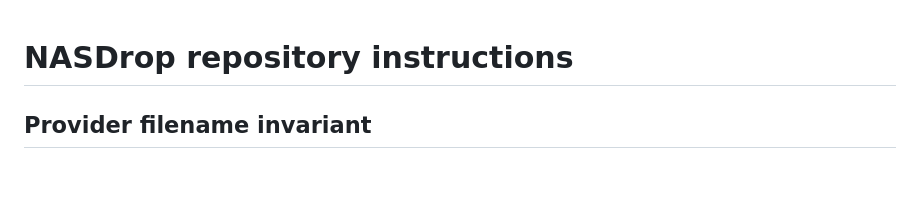
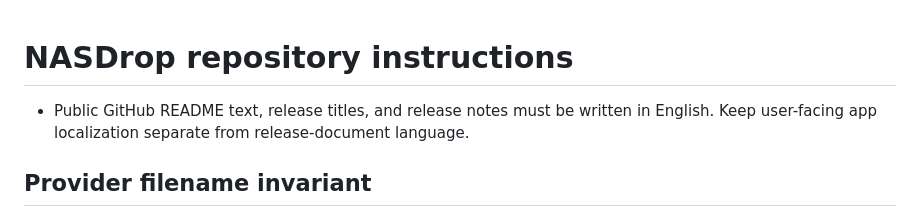
Before and after one commit to littleweirdlab0514-web/NASDROP, a Markdown page: AGENTS.md, the part around the change. GitHub-like rendering; blank space fills up the shorter version.

Commit message:
Use English for public release documentation

```diff
--- a/AGENTS.md
+++ b/AGENTS.md
@@ -1,4 +1,6 @@
 # NASDrop repository instructions
+
+- Public GitHub README text, release titles, and release notes must be written in English. Keep user-facing app localization separate from release-document language.
 
 ## Provider filename invariant
 
```
Also changed, not shown: README.md (+9 -9 lines).
